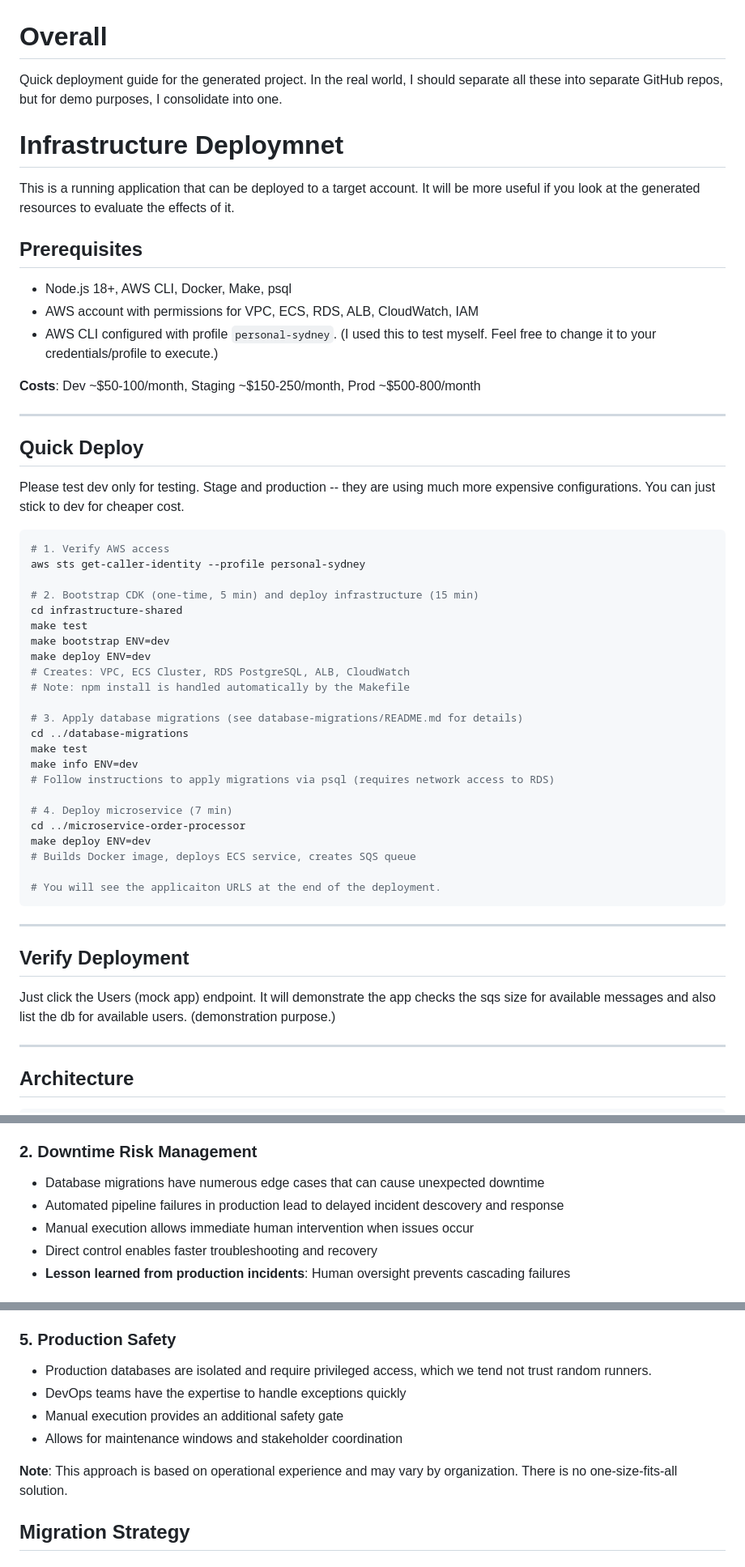
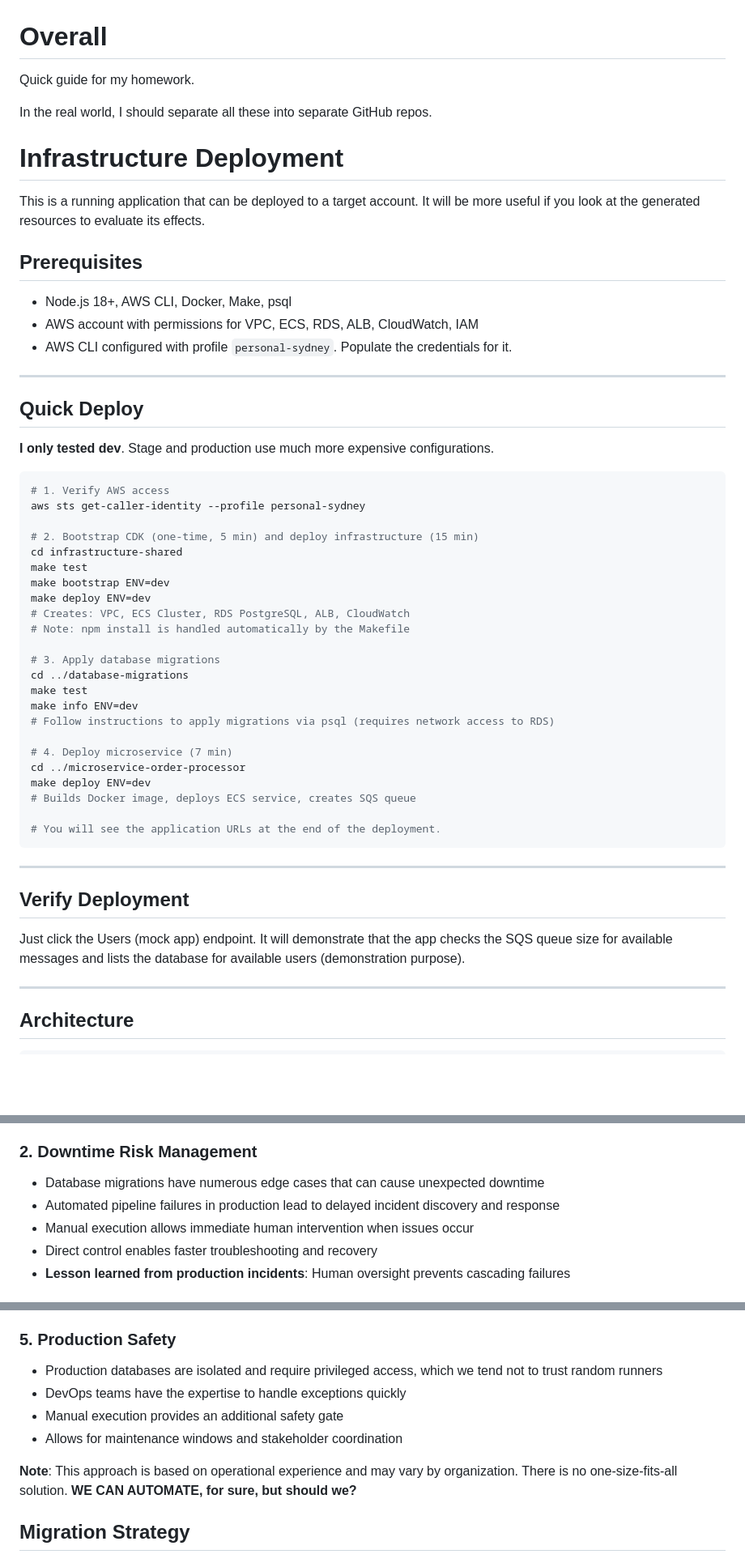
Before and after one commit to cheney-yan-ifl/cdk-demo, a Markdown page: README.md, 3 parts joined by grey strips. Shown at 81% size. GitHub-like rendering; blank space fills up the shorter version.

````diff
--- a/README.md
+++ b/README.md
@@ -1,25 +1,24 @@
 # Overall
 
-Quick deployment guide for the generated project. In the real world, I should separate all these into separate GitHub repos, but for demo purposes, I consolidate into one.
+Quick guide for my homework.
 
-# Infrastructure Deploymnet
+In the real world, I should separate all these into separate GitHub repos.
 
-This is a running application that can be deployed to a target account. It will be more useful if you look at the generated resources to evaluate the effects of it.
+# Infrastructure Deployment
+
+This is a running application that can be deployed to a target account. It will be more useful if you look at the generated resources to evaluate its effects.
 
 ## Prerequisites
 
 - Node.js 18+, AWS CLI, Docker, Make, psql
 - AWS account with permissions for VPC, ECS, RDS, ALB, CloudWatch, IAM
-- AWS CLI configured with profile `personal-sydney`. (I used this to test myself. Feel free to change it to your credentials/profile to execute.)
-
-**Costs**: Dev ~$50-100/month, Staging ~$150-250/month, Prod ~$500-800/month
+- AWS CLI configured with profile `personal-sydney`. Populate the credentials for it.
 
 ---
 
 ## Quick Deploy
 
-Please test dev only for testing. Stage and production -- they are using much more expensive configurations. You can just stick to dev for cheaper cost.
-
+**I only tested dev**. Stage and production use much more expensive configurations.
 ```bash
 # 1. Verify AWS access
 aws sts get-caller-identity --profile personal-sydney
@@ -32,7 +31,7 @@ make deploy ENV=dev
 # Creates: VPC, ECS Cluster, RDS PostgreSQL, ALB, CloudWatch
 # Note: npm install is handled automatically by the Makefile
 
-# 3. Apply database migrations (see database-migrations/README.md for details)
+# 3. Apply database migrations
 cd ../database-migrations
 make test
 make info ENV=dev
@@ -43,14 +42,14 @@ cd ../microservice-order-processor
 make deploy ENV=dev
 # Builds Docker image, deploys ECS service, creates SQS queue
 
-# You will see the applicaiton URLS at the end of the deployment.
+# You will see the application URLs at the end of the deployment.
 ```
 
 ---
 
 ## Verify Deployment
 
-Just click the Users (mock app) endpoint. It will demonstrate the app checks the sqs size for available messages and also list the db for available users. (demonstration purpose.)
+Just click the Users (mock app) endpoint. It will demonstrate that the app checks the SQS queue size for available messages and lists the database for available users (demonstration purpose).
 
 ---
 
@@ -308,7 +300,7 @@ Database migrations are intentionally **excluded from the CI/CD pipeline** for t
 
 ### 2. Downtime Risk Management
 - Database migrations have numerous edge cases that can cause unexpected downtime
-- Automated pipeline failures in production lead to delayed incident descovery and response
+- Automated pipeline failures in production lead to delayed incident discovery and response
 - Manual execution allows immediate human intervention when issues occur
 - Direct control enables faster troubleshooting and recovery
 - **Lesson learned from production incidents**: Human oversight prevents cascading failures
@@ -327,12 +319,12 @@ Database migrations are intentionally **excluded from the CI/CD pipeline** for t
 - **Security**: Ensure proper access controls and audit trails
 
 ### 5. Production Safety
-- Production databases are isolated and require privileged access, which we tend not trust random runners.
+- Production databases are isolated and require privileged access, which we tend not to trust random runners
 - DevOps teams have the expertise to handle exceptions quickly
 - Manual execution provides an additional safety gate
 - Allows for maintenance windows and stakeholder coordination
 
-**Note**: This approach is based on operational experience and may vary by organization. There is no one-size-fits-all solution.
+**Note**: This approach is based on operational experience and may vary by organization. There is no one-size-fits-all solution. **WE CAN AUTOMATE, for sure, but should we?**
 
 ## Migration Strategy
 
````
Also changed, not shown: other parts of README.md (+49 -53 lines).
